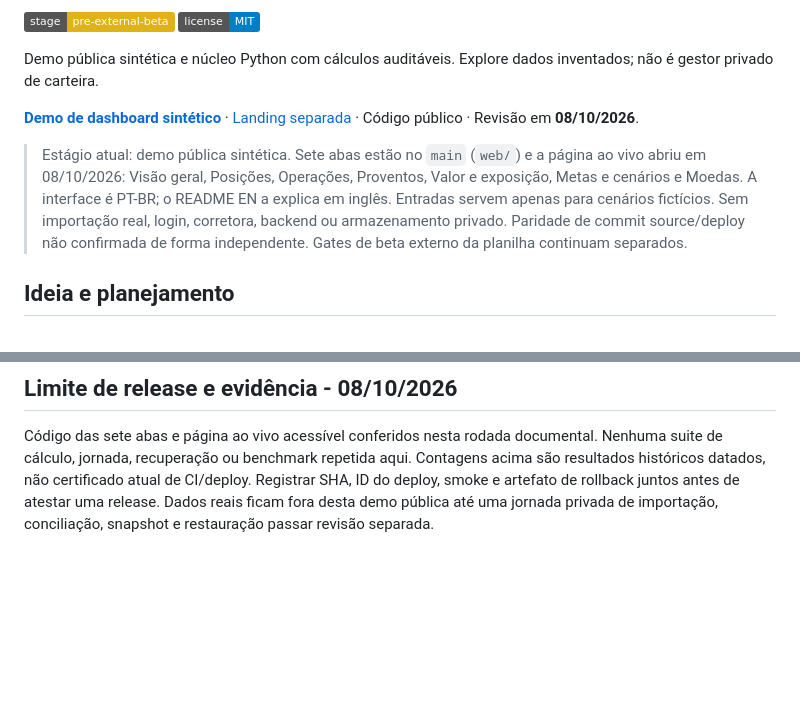
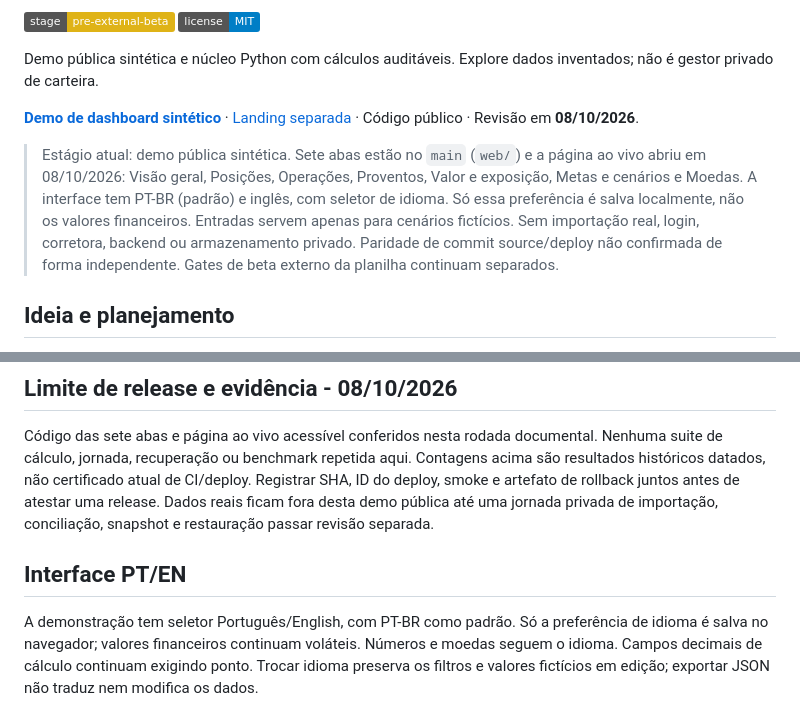
Before and after one commit to iurjoh/investor-os, a Markdown page: README.pt-BR.md, 2 parts joined by grey strips. GitHub-like rendering; badges without logos; blank space fills up the shorter version.

Commit message:
Melhora a descrição da demo e suporte a idiomas
Atualiza a seção de estágio atual e adiciona informações sobre a interface multilíngue.

```diff
--- a/README.pt-BR.md
+++ b/README.pt-BR.md
@@ -10,7 +10,7 @@ Demo pública sintética e núcleo Python com cálculos auditáveis. Explore dad
 **[Demo de dashboard sintético](https://investor-os-dashboard.pages.dev/)** · [Landing separada](https://investor-os-app.pages.dev/) · Código público · Revisão em **08/10/2026**.
 
 
-> Estágio atual: demo pública sintética. Sete abas estão no `main` (`web/`) e a página ao vivo abriu em 08/10/2026: Visão geral, Posições, Operações, Proventos, Valor e exposição, Metas e cenários e Moedas. A interface é PT-BR; o README EN a explica em inglês. Entradas servem apenas para cenários fictícios. Sem importação real, login, corretora, backend ou armazenamento privado. Paridade de commit source/deploy não confirmada de forma independente. Gates de beta externo da planilha continuam separados.
+> Estágio atual: demo pública sintética. Sete abas estão no `main` (`web/`) e a página ao vivo abriu em 08/10/2026: Visão geral, Posições, Operações, Proventos, Valor e exposição, Metas e cenários e Moedas. A interface tem PT-BR (padrão) e inglês, com seletor de idioma. Só essa preferência é salva localmente, não os valores financeiros. Entradas servem apenas para cenários fictícios. Sem importação real, login, corretora, backend ou armazenamento privado. Paridade de commit source/deploy não confirmada de forma independente. Gates de beta externo da planilha continuam separados.
 
 ## Ideia e planejamento
 
@@ -145,3 +145,7 @@ Este é um draft de documentação, não uma release nem nova auditoria de runti
 ## Limite de release e evidência - 08/10/2026
 
 Código das sete abas e página ao vivo acessível conferidos nesta rodada documental. Nenhuma suite de cálculo, jornada, recuperação ou benchmark repetida aqui. Contagens acima são resultados históricos datados, não certificado atual de CI/deploy. Registrar SHA, ID do deploy, smoke e artefato de rollback juntos antes de atestar uma release. Dados reais ficam fora desta demo pública até uma jornada privada de importação, conciliação, snapshot e restauração passar revisão separada.
+
+## Interface PT/EN
+
+A demonstração tem seletor Português/English, com PT-BR como padrão. Só a preferência de idioma é salva no navegador; valores financeiros continuam voláteis. Números e moedas seguem o idioma. Campos decimais de cálculo continuam exigindo ponto. Trocar idioma preserva os filtros e valores fictícios em edição; exportar JSON não traduz nem modifica os dados.
```
